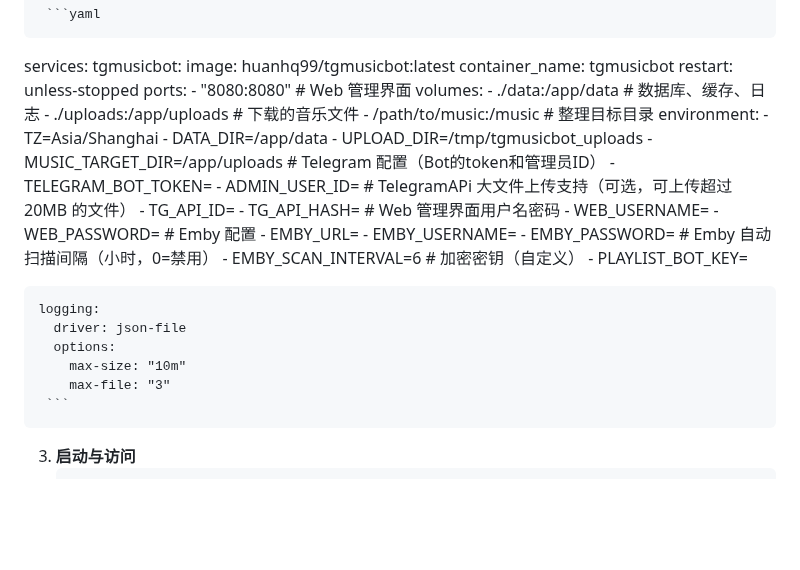
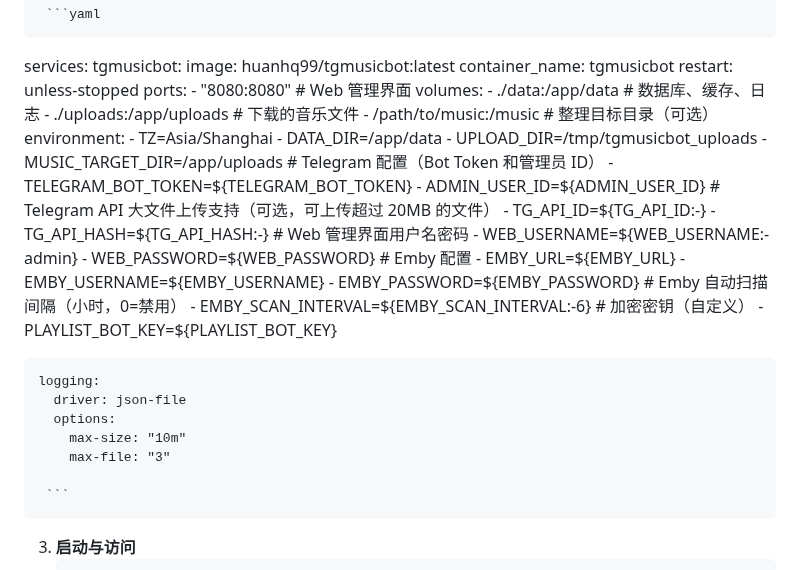
Before and after one commit to huanhq99/TGmusicBot, a Markdown page: README.md, the part around the change. Drawn GitHub-style; blank space fills up the shorter version.

````diff
--- a/README.md
+++ b/README.md
@@ -26,35 +26,36 @@ services:
     volumes:
       - ./data:/app/data              # 数据库、缓存、日志
       - ./uploads:/app/uploads        # 下载的音乐文件
-      - /path/to/music:/music       # 整理目标目录
+      - /path/to/music:/music         # 整理目标目录（可选）
     environment:
       - TZ=Asia/Shanghai
       - DATA_DIR=/app/data
       - UPLOAD_DIR=/tmp/tgmusicbot_uploads
       - MUSIC_TARGET_DIR=/app/uploads
-      # Telegram 配置（Bot的token和管理员ID）
-      - TELEGRAM_BOT_TOKEN=
-      - ADMIN_USER_ID=
-      # TelegramAPi 大文件上传支持（可选，可上传超过 20MB 的文件）
-      - TG_API_ID=
-      - TG_API_HASH=
+      # Telegram 配置（Bot Token 和管理员 ID）
+      - TELEGRAM_BOT_TOKEN=${TELEGRAM_BOT_TOKEN}
+      - ADMIN_USER_ID=${ADMIN_USER_ID}
+      # Telegram API 大文件上传支持（可选，可上传超过 20MB 的文件）
+      - TG_API_ID=${TG_API_ID:-}
+      - TG_API_HASH=${TG_API_HASH:-}
       # Web 管理界面用户名密码
-      - WEB_USERNAME=
-      - WEB_PASSWORD=
+      - WEB_USERNAME=${WEB_USERNAME:-admin}
+      - WEB_PASSWORD=${WEB_PASSWORD}
       # Emby 配置
-      - EMBY_URL=
-      - EMBY_USERNAME=
-      - EMBY_PASSWORD=
+      - EMBY_URL=${EMBY_URL}
+      - EMBY_USERNAME=${EMBY_USERNAME}
+      - EMBY_PASSWORD=${EMBY_PASSWORD}
       # Emby 自动扫描间隔（小时，0=禁用）
-      - EMBY_SCAN_INTERVAL=6
+      - EMBY_SCAN_INTERVAL=${EMBY_SCAN_INTERVAL:-6}
       # 加密密钥（自定义）
-      - PLAYLIST_BOT_KEY=
+      - PLAYLIST_BOT_KEY=${PLAYLIST_BOT_KEY}
 
     logging:
       driver: json-file
       options:
         max-size: "10m"
         max-file: "3"
+
 	 ```
 
 
````
